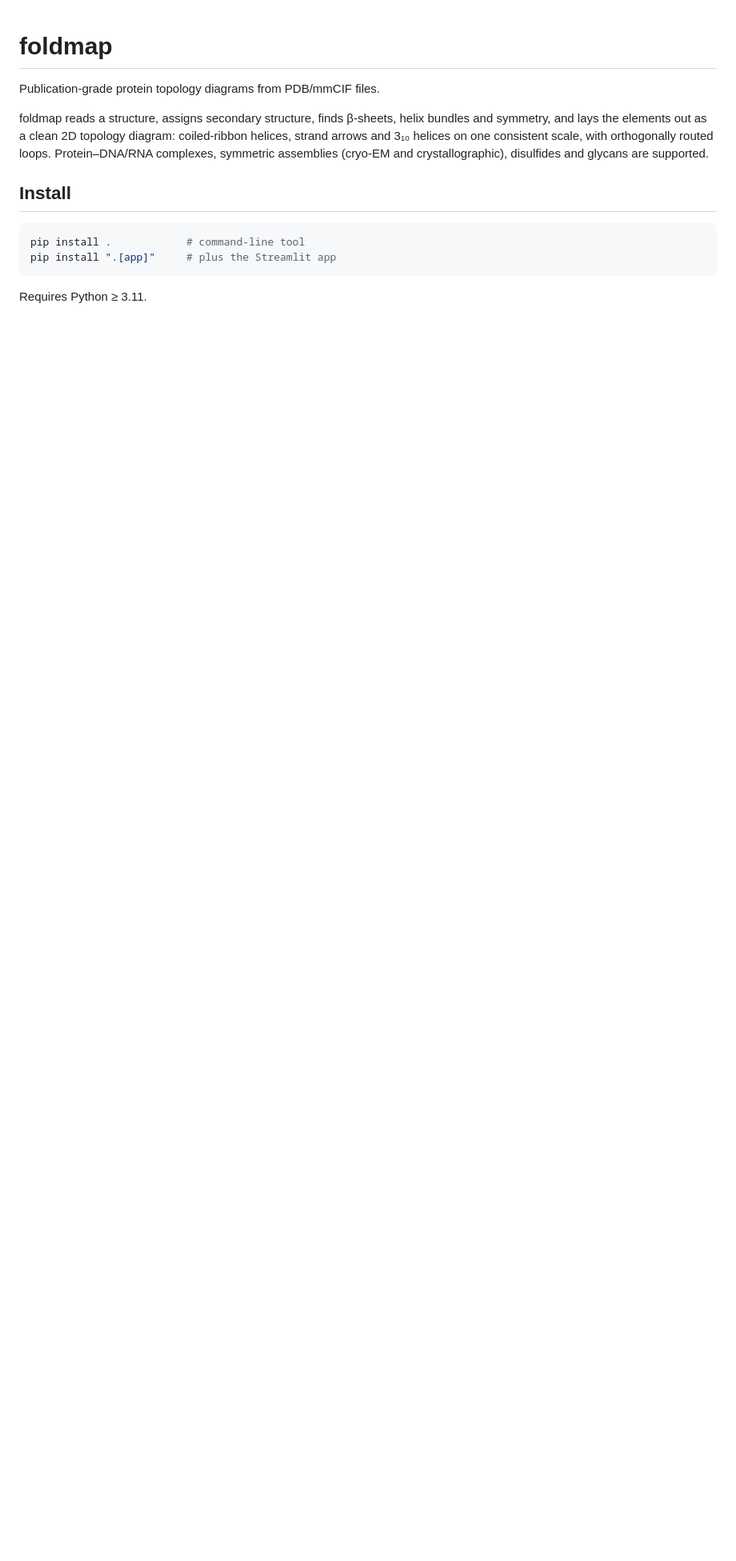
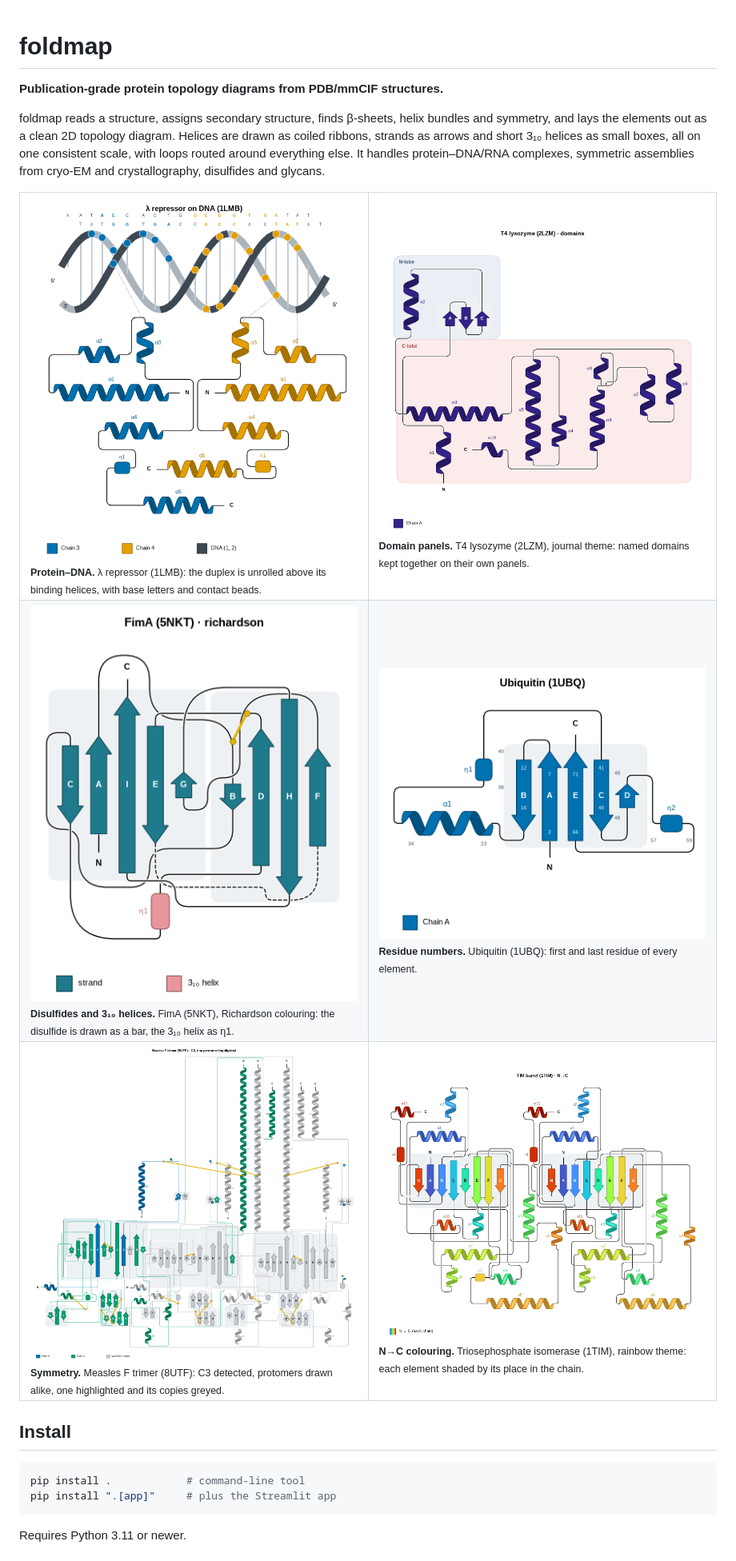
Before and after one commit to dzyla/foldmap, a Markdown page: README.md, the part around one of its changes. Shown at 80% size. Drawn GitHub-style; pictures changed too: docs/images/fima-richardson.png (added), docs/images/lambda-repressor-dna.png (added), docs/images/measles-f-trimer.png (added); blank space fills up the shorter version.

````diff
--- a/README.md
+++ b/README.md
@@ -1,11 +1,32 @@
 # foldmap
 
-Publication-grade protein topology diagrams from PDB/mmCIF files.
+**Publication-grade protein topology diagrams from PDB/mmCIF structures.**
 
-foldmap reads a structure, assigns secondary structure, finds β-sheets, helix bundles and symmetry, and lays
-the elements out as a clean 2D topology diagram: coiled-ribbon helices, strand arrows and 3₁₀ helices on one
-consistent scale, with orthogonally routed loops. Protein–DNA/RNA complexes, symmetric assemblies (cryo-EM and
-crystallographic), disulfides and glycans are supported.
+foldmap reads a structure, assigns secondary structure, finds β-sheets, helix bundles and symmetry, and lays the
+elements out as a clean 2D topology diagram. Helices are drawn as coiled ribbons, strands as arrows and short 3₁₀
+helices as small boxes, all on one consistent scale, with loops routed around everything else. It handles
+protein–DNA/RNA complexes, symmetric assemblies from cryo-EM and crystallography, disulfides and glycans.
+
+<table>
+<tr>
+<td width="50%"><img src="docs/images/lambda-repressor-dna.png" alt="λ repressor dimer bound to DNA"><br>
+<sub><b>Protein–DNA.</b> λ repressor (1LMB): the duplex is unrolled above its binding helices, with base letters and contact beads.</sub></td>
+<td width="50%"><img src="docs/images/t4-lysozyme-domains.png" alt="T4 lysozyme with N- and C-lobe domain panels"><br>
+<sub><b>Domain panels.</b> T4 lysozyme (2LZM), journal theme: named domains kept together on their own panels.</sub></td>
+</tr>
+<tr>
+<td><img src="docs/images/fima-richardson.png" alt="FimA pilin coloured by secondary structure type"><br>
+<sub><b>Disulfides and 3₁₀ helices.</b> FimA (5NKT), Richardson colouring: the disulfide is drawn as a bar, the 3₁₀ helix as η1.</sub></td>
+<td><img src="docs/images/ubiquitin.png" alt="Ubiquitin with residue numbers"><br>
+<sub><b>Residue numbers.</b> Ubiquitin (1UBQ): first and last residue of every element.</sub></td>
+</tr>
+<tr>
+<td><img src="docs/images/measles-f-trimer.png" alt="Measles fusion protein trimer with one protomer highlighted"><br>
+<sub><b>Symmetry.</b> Measles F trimer (8UTF): C3 detected, protomers drawn alike, one highlighted and its copies greyed.</sub></td>
+<td><img src="docs/images/tim-barrel-rainbow.png" alt="Triosephosphate isomerase dimer coloured N to C"><br>
+<sub><b>N→C colouring.</b> Triosephosphate isomerase (1TIM), rainbow theme: each element shaded by its place in the chain.</sub></td>
+</tr>
+</table>
 
 ## Install
 
@@ -14,5 +35,5 @@ pip install .            # command-line tool
 pip install ".[app]"     # plus the Streamlit app
 ```
 
-Requires Python ≥ 3.11.
+Requires Python 3.11 or newer.
 
````
Also changed, not shown: other parts of README.md (+54 -11 lines), 7 other files.
